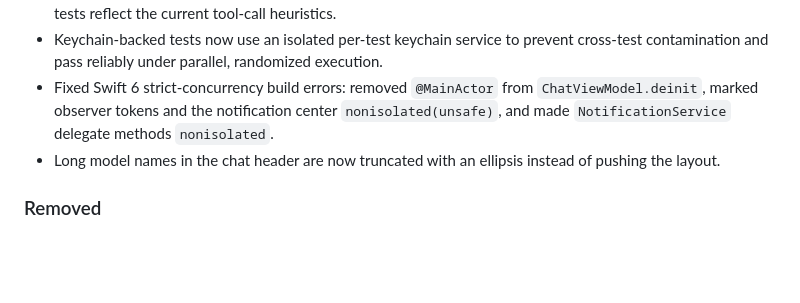
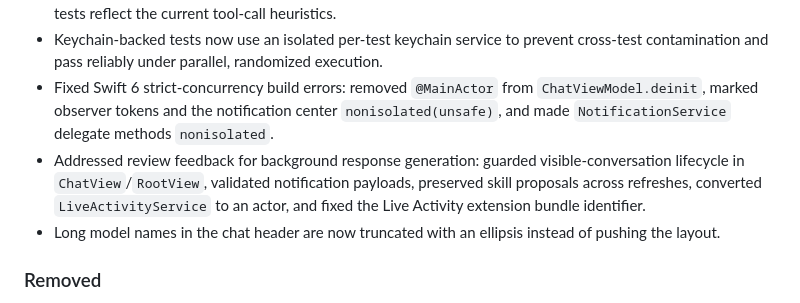
Before and after one commit to robert-garay/openchat, a Markdown page: CHANGELOG.md, the part around the change. Drawn GitHub-style; blank space fills up the shorter version.

Commit message:
docs: update CHANGELOG with review-fix summary

```diff
--- a/CHANGELOG.md
+++ b/CHANGELOG.md
@@ -33,6 +33,7 @@ and this project adheres to [Semantic Versioning](https://semver.org/spec/v2.0.0
 - OpenRouter model catalog context formatting now rounds millions-of-tokens display and capability inference tests reflect the current tool-call heuristics.
 - Keychain-backed tests now use an isolated per-test keychain service to prevent cross-test contamination and pass reliably under parallel, randomized execution.
 - Fixed Swift 6 strict-concurrency build errors: removed `@MainActor` from `ChatViewModel.deinit`, marked observer tokens and the notification center `nonisolated(unsafe)`, and made `NotificationService` delegate methods `nonisolated`.
+- Addressed review feedback for background response generation: guarded visible-conversation lifecycle in `ChatView`/`RootView`, validated notification payloads, preserved skill proposals across refreshes, converted `LiveActivityService` to an actor, and fixed the Live Activity extension bundle identifier.
 - Long model names in the chat header are now truncated with an ellipsis instead of pushing the layout.
 
 ### Removed
```
